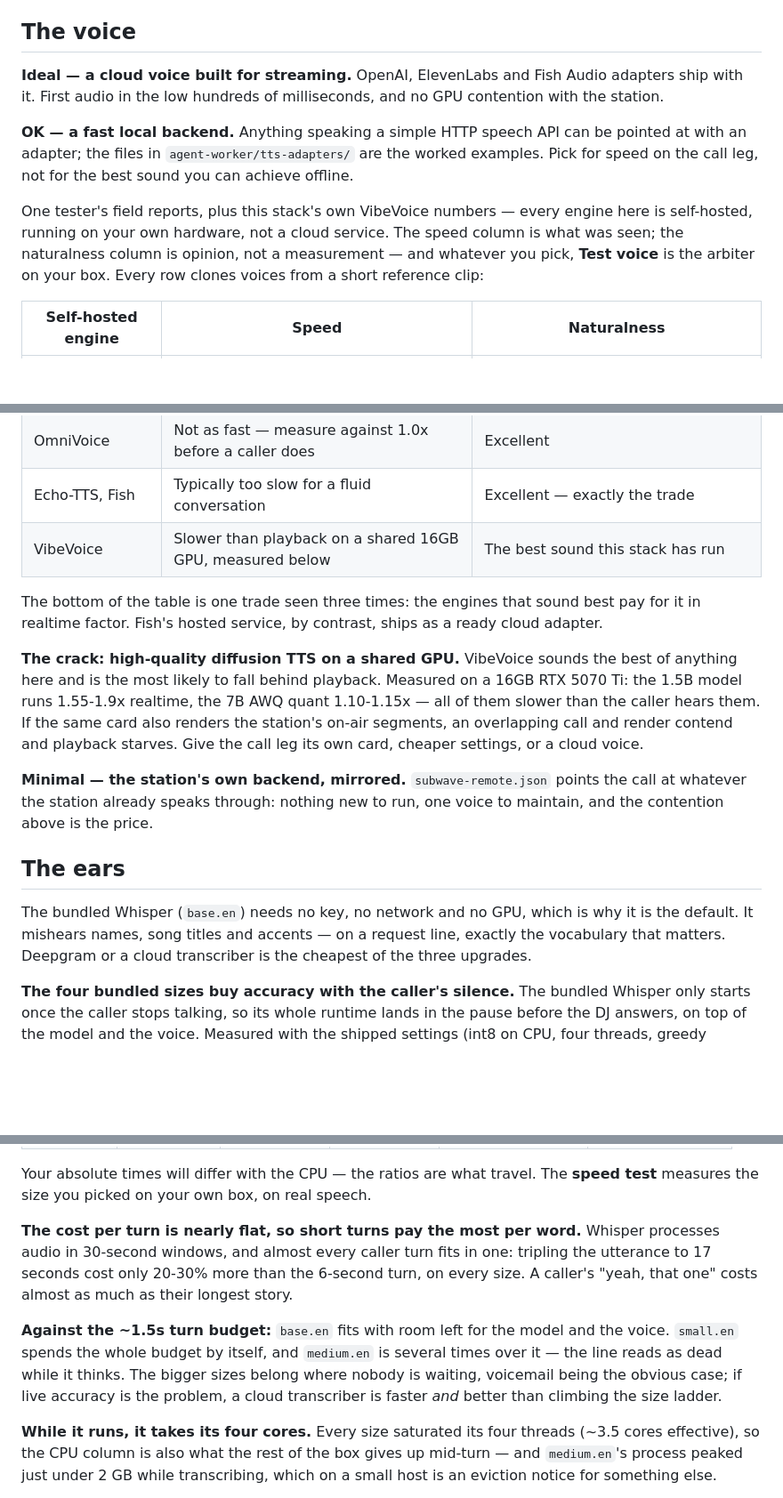
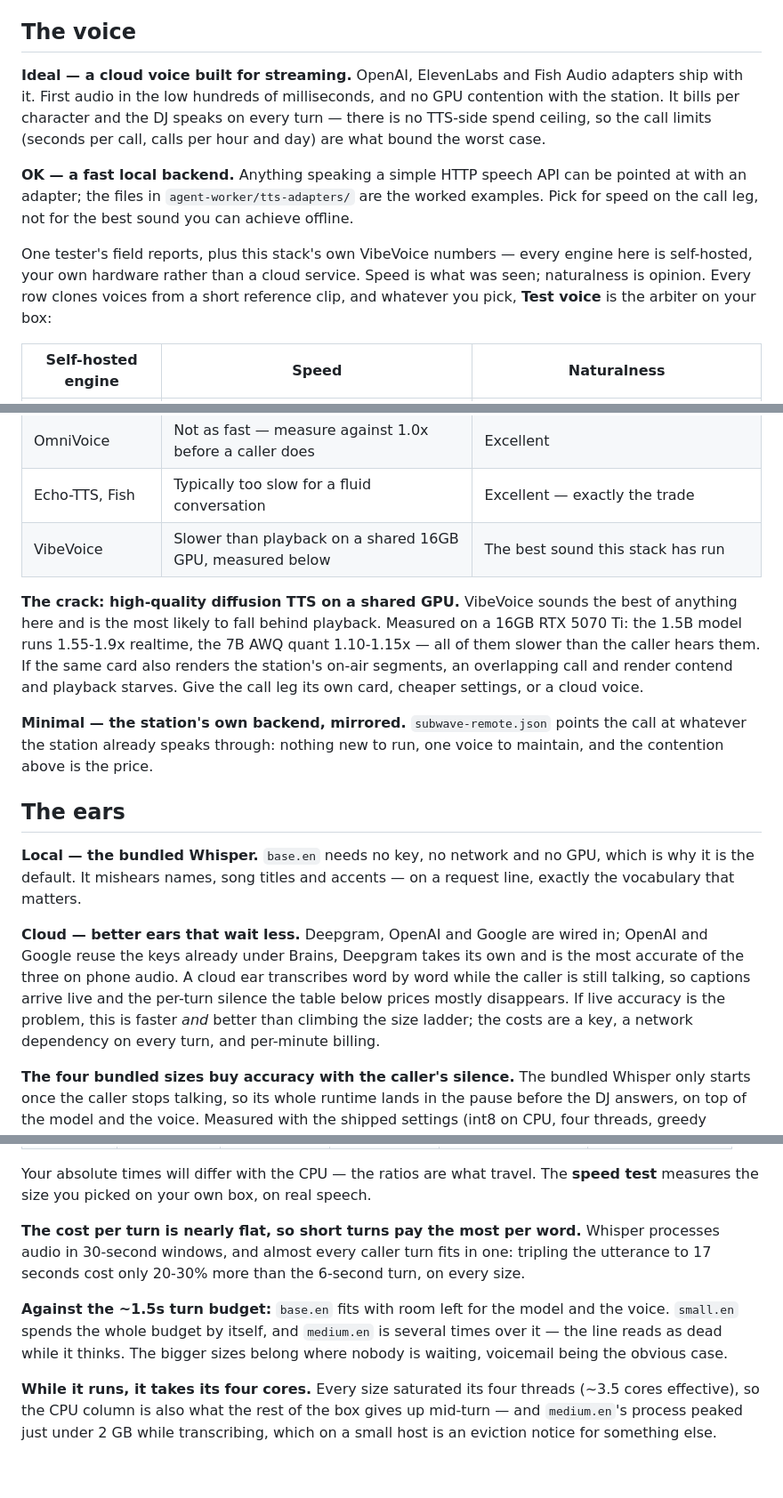
Before and after one commit to mrain1p/Talk-Wave, a Markdown page: docs/models.md, 3 parts joined by grey strips. Shown at 89% size. Drawn GitHub-style; blank space fills up the shorter version.

Commit message:
the what-to-run page tightens, and every leg states its cloud and local story
An operator read-through called it a little long and not always to the point,
and the review agreed in three places: Fish's cloud adapter was introduced
twice, the ears recommended a cloud transcriber twice, and the flat-cost
paragraph made its point three times. All three duplications are gone, two
padded sentences are trimmed, and the symptom table gains the row the ears
bench earned — a dead beat after the caller stops speaking is a Whisper size
too big for the box. The ears also gain the cloud blurb the other legs already
had (which providers, whose keys they reuse, word-by-word captions, per-minute
billing), and the cloud voice paragraph now says out loud that per-character
billing has no ceiling of its own beyond the call limits.

```diff
--- a/docs/models.md
+++ b/docs/models.md
@@ -30,11 +30,11 @@ The realtime factor is the one people skip: it is synthesis time over playback t
 
 ## The voice
 
-**Ideal — a cloud voice built for streaming.** OpenAI, ElevenLabs and Fish Audio adapters ship with it. First audio in the low hundreds of milliseconds, and no GPU contention with the station.
+**Ideal — a cloud voice built for streaming.** OpenAI, ElevenLabs and Fish Audio adapters ship with it. First audio in the low hundreds of milliseconds, and no GPU contention with the station. It bills per character and the DJ speaks on every turn — there is no TTS-side spend ceiling, so the call limits (seconds per call, calls per hour and day) are what bound the worst case.
 
 **OK — a fast local backend.** Anything speaking a simple HTTP speech API can be pointed at with an adapter; the files in `agent-worker/tts-adapters/` are the worked examples. Pick for speed on the call leg, not for the best sound you can achieve offline.
 
-One tester's field reports, plus this stack's own VibeVoice numbers — every engine here is self-hosted, running on your own hardware, not a cloud service. The speed column is what was seen; the naturalness column is opinion, not a measurement — and whatever you pick, **Test voice** is the arbiter on your box. Every row clones voices from a short reference clip:
+One tester's field reports, plus this stack's own VibeVoice numbers — every engine here is self-hosted, your own hardware rather than a cloud service. Speed is what was seen; naturalness is opinion. Every row clones voices from a short reference clip, and whatever you pick, **Test voice** is the arbiter on your box:
 
 | Self-hosted engine | Speed | Naturalness |
 |---|---|---|
@@ -45,15 +45,15 @@ One tester's field reports, plus this stack's own VibeVoice numbers — every en
 | Echo-TTS, Fish | Typically too slow for a fluid conversation | Excellent — exactly the trade |
 | VibeVoice | Slower than playback on a shared 16GB GPU, measured below | The best sound this stack has run |
 
-The bottom of the table is one trade seen three times: the engines that sound best pay for it in realtime factor. Fish's hosted service, by contrast, ships as a ready cloud adapter.
-
 **The crack: high-quality diffusion TTS on a shared GPU.** VibeVoice sounds the best of anything here and is the most likely to fall behind playback. Measured on a 16GB RTX 5070 Ti: the 1.5B model runs 1.55-1.9x realtime, the 7B AWQ quant 1.10-1.15x — all of them slower than the caller hears them. If the same card also renders the station's on-air segments, an overlapping call and render contend and playback starves. Give the call leg its own card, cheaper settings, or a cloud voice.
 
 **Minimal — the station's own backend, mirrored.** `subwave-remote.json` points the call at whatever the station already speaks through: nothing new to run, one voice to maintain, and the contention above is the price.
 
 ## The ears
 
-The bundled Whisper (`base.en`) needs no key, no network and no GPU, which is why it is the default. It mishears names, song titles and accents — on a request line, exactly the vocabulary that matters. Deepgram or a cloud transcriber is the cheapest of the three upgrades.
+**Local — the bundled Whisper.** `base.en` needs no key, no network and no GPU, which is why it is the default. It mishears names, song titles and accents — on a request line, exactly the vocabulary that matters.
+
+**Cloud — better ears that wait less.** Deepgram, OpenAI and Google are wired in; OpenAI and Google reuse the keys already under Brains, Deepgram takes its own and is the most accurate of the three on phone audio. A cloud ear transcribes word by word while the caller is still talking, so captions arrive live and the per-turn silence the table below prices mostly disappears. If live accuracy is the problem, this is faster *and* better than climbing the size ladder; the costs are a key, a network dependency on every turn, and per-minute billing.
 
 **The four bundled sizes buy accuracy with the caller's silence.** The bundled Whisper only starts once the caller stops talking, so its whole runtime lands in the pause before the DJ answers, on top of the model and the voice. Measured with the shipped settings (int8 on CPU, four threads, greedy decoding), transcribing the same ~6-second caller turn five times per size, on one ordinary desktop CPU:
 
@@ -66,9 +66,9 @@ The bundled Whisper (`base.en`) needs no key, no network and no GPU, which is wh
 
 Your absolute times will differ with the CPU — the ratios are what travel. The **speed test** measures the size you picked on your own box, on real speech.
 
-**The cost per turn is nearly flat, so short turns pay the most per word.** Whisper processes audio in 30-second windows, and almost every caller turn fits in one: tripling the utterance to 17 seconds cost only 20-30% more than the 6-second turn, on every size. A caller's "yeah, that one" costs almost as much as their longest story.
+**The cost per turn is nearly flat, so short turns pay the most per word.** Whisper processes audio in 30-second windows, and almost every caller turn fits in one: tripling the utterance to 17 seconds cost only 20-30% more than the 6-second turn, on every size.
 
-**Against the ~1.5s turn budget:** `base.en` fits with room left for the model and the voice. `small.en` spends the whole budget by itself, and `medium.en` is several times over it — the line reads as dead while it thinks. The bigger sizes belong where nobody is waiting, voicemail being the obvious case; if live accuracy is the problem, a cloud transcriber is faster *and* better than climbing the size ladder.
+**Against the ~1.5s turn budget:** `base.en` fits with room left for the model and the voice. `small.en` spends the whole budget by itself, and `medium.en` is several times over it — the line reads as dead while it thinks. The bigger sizes belong where nobody is waiting, voicemail being the obvious case.
 
 **While it runs, it takes its four cores.** Every size saturated its four threads (~3.5 cores effective), so the CPU column is also what the rest of the box gives up mid-turn — and `medium.en`'s process peaked just under 2 GB while transcribing, which on a small host is an eviction notice for something else.
 
```
Also changed, not shown: other parts of docs/models.md (+2 -1 lines).
